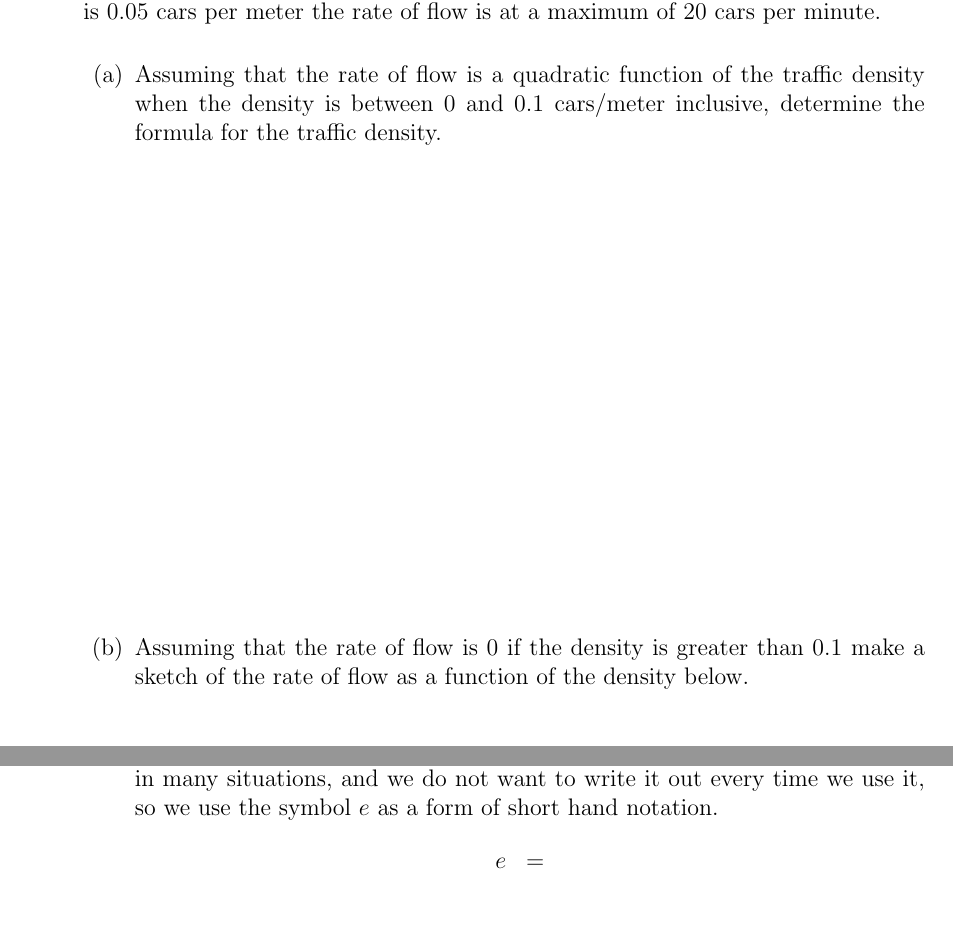
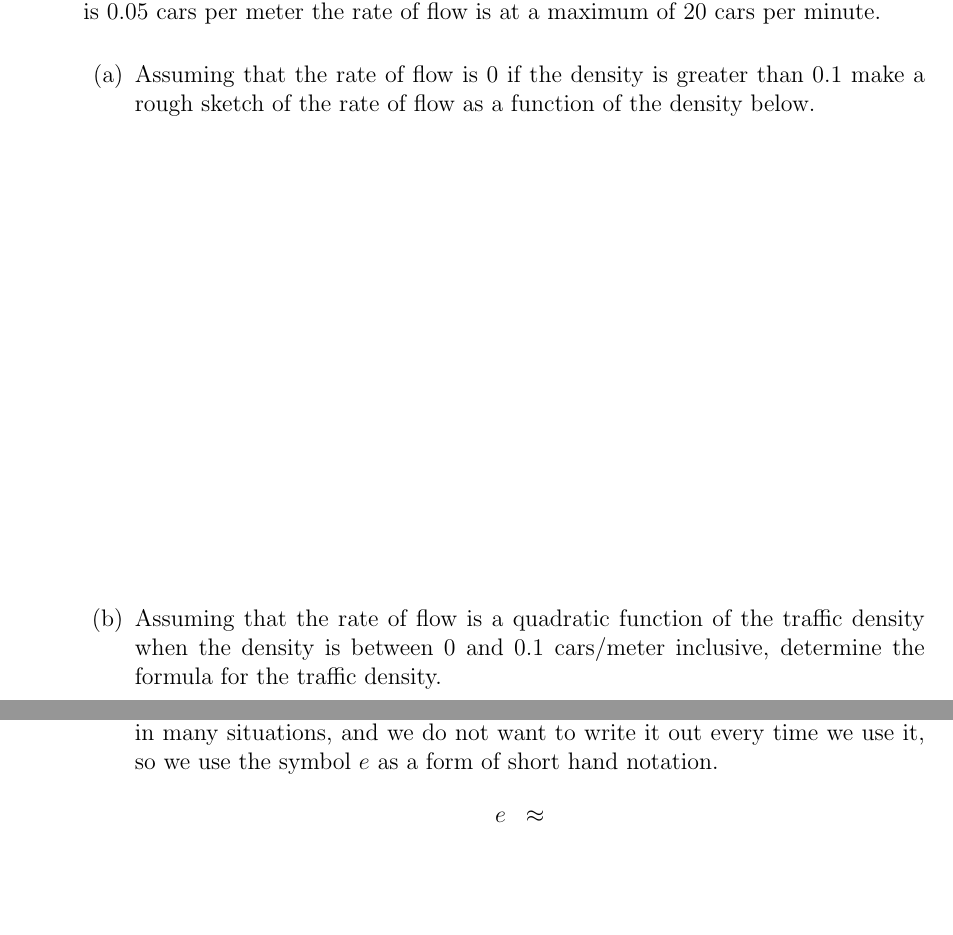
Before and after one commit to KellyBlack/Precalculus, a LaTeX book (labManual.tex, which reads exponentials/section_naturalExponential.tex, functions/section_quadratics.tex): two parts of pages 40 and 72 of 89, joined at a grey line, cut so that both start at the same text. Compiled offline with pdfLaTeX.

Commit message:
Changed the order of questions in the quadratic activity

```diff
--- a/exponentials/section_naturalExponential.tex
+++ b/exponentials/section_naturalExponential.tex
@@ -74,7 +74,7 @@
     it out every time we use it, so we use the symbol $e$ as a form of
     short hand notation.
     \begin{eqnarray*}
-      e & = &
+      e & \approx &
     \end{eqnarray*}
 
   \end{subproblem}
--- a/functions/section_quadratics.tex
+++ b/functions/section_quadratics.tex
@@ -62,13 +62,13 @@
   when there is 0.05 cars per meter the rate of flow is at a maximum
   of 20 cars per minute.
   \begin{subproblem}
+  \item Assuming that the rate of flow is 0 if the density is greater
+    than 0.1 make a rough sketch of the rate of flow as a function of
+    the density below.
+    \vfill
   \item Assuming that the rate of flow is a quadratic function of the
     traffic density when the density is between 0 and 0.1 cars/meter
     inclusive, determine the formula for the traffic density.
-    \vfill
-  \item Assuming that the rate of flow is 0 if the density is greater
-    than 0.1 make a sketch of the rate of flow as a function of the
-    density below.
     \vfill
   \end{subproblem}
 \end{problem}
```
